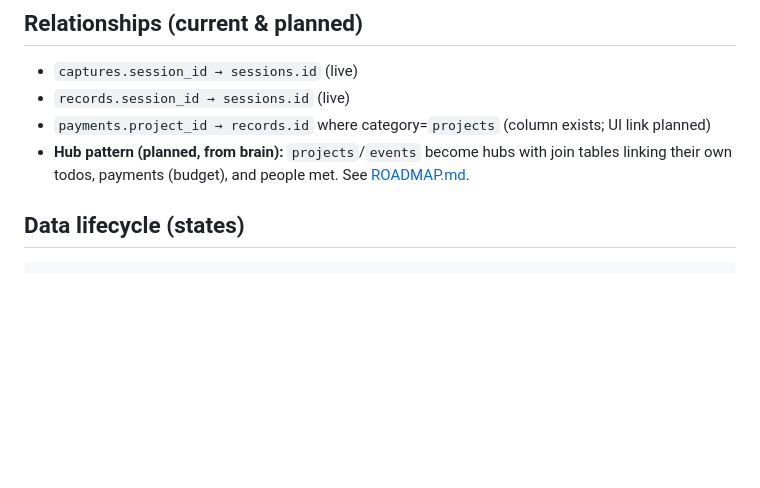
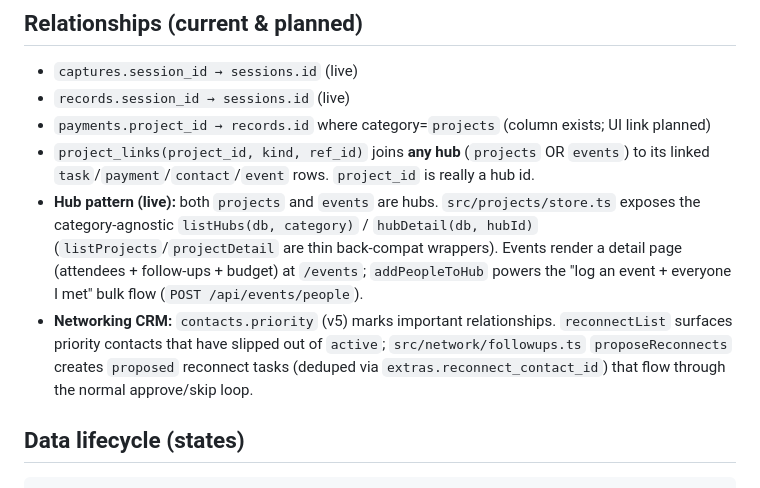
Before and after one commit to arifibayrak/local-life-os, a Markdown page: docs/DATA-MODEL.md, the part around the change. Rendered like a GitHub page; blank space fills up the shorter version.

Commit message:
docs: mark hub pattern live and document network CRM model
Co-Authored-By: Claude Opus 4.8 (1M context) <noreply@anthropic.com>

```diff
--- a/docs/DATA-MODEL.md
+++ b/docs/DATA-MODEL.md
@@ -93,8 +93,17 @@ Subscription-leaning categories: `subscription, streaming, ai_tools, telecom, bi
 - `captures.session_id → sessions.id` (live)
 - `records.session_id → sessions.id` (live)
 - `payments.project_id → records.id` where category=`projects` (column exists; UI link planned)
-- **Hub pattern (planned, from brain):** `projects`/`events` become hubs with join tables
-  linking their own todos, payments (budget), and people met. See [ROADMAP.md](./ROADMAP.md).
+- `project_links(project_id, kind, ref_id)` joins **any hub** (`projects` OR `events`) to its
+  linked `task`/`payment`/`contact`/`event` rows. `project_id` is really a hub id.
+- **Hub pattern (live):** both `projects` and `events` are hubs. `src/projects/store.ts`
+  exposes the category-agnostic `listHubs(db, category)` / `hubDetail(db, hubId)`
+  (`listProjects`/`projectDetail` are thin back-compat wrappers). Events render a detail
+  page (attendees + follow-ups + budget) at `/events`; `addPeopleToHub` powers the
+  "log an event + everyone I met" bulk flow (`POST /api/events/people`).
+- **Networking CRM:** `contacts.priority` (v5) marks important relationships. `reconnectList`
+  surfaces priority contacts that have slipped out of `active`; `src/network/followups.ts`
+  `proposeReconnects` creates `proposed` reconnect tasks (deduped via
+  `extras.reconnect_contact_id`) that flow through the normal approve/skip loop.
 
 ## Data lifecycle (states)
 
```
